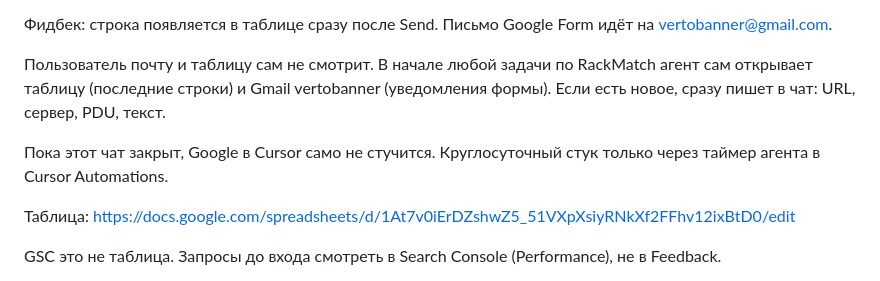
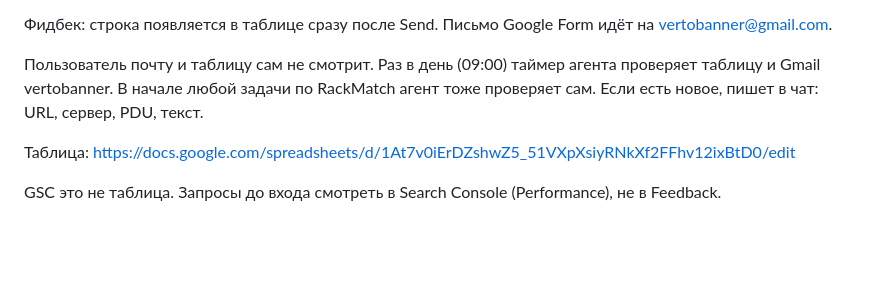
Before and after one commit to SweetLeaf420smoke/RackMatch-WEBSITE, a Markdown page: PROJECT_STATE.md, the part around the change. Drawn GitHub-style; blank space fills up the shorter version.

Commit message:
Schedule a daily agent check of RackMatch feedback mail and the sheet.

```diff
--- a/PROJECT_STATE.md
+++ b/PROJECT_STATE.md
@@ -48,9 +48,7 @@ Pair SEO-страницы: только список `pair_pages`, не все
 
 Фидбек: строка появляется в таблице сразу после Send. Письмо Google Form идёт на vertobanner@gmail.com.
 
-Пользователь почту и таблицу сам не смотрит. В начале любой задачи по RackMatch агент сам открывает таблицу (последние строки) и Gmail vertobanner (уведомления формы). Если есть новое, сразу пишет в чат: URL, сервер, PDU, текст.
-
-Пока этот чат закрыт, Google в Cursor само не стучится. Круглосуточный стук только через таймер агента в Cursor Automations.
+Пользователь почту и таблицу сам не смотрит. Раз в день (09:00) таймер агента проверяет таблицу и Gmail vertobanner. В начале любой задачи по RackMatch агент тоже проверяет сам. Если есть новое, пишет в чат: URL, сервер, PDU, текст.
 
 Таблица: https://docs.google.com/spreadsheets/d/1At7v0iErDZshwZ5_51VXpXsiyRNkXf2FFhv12ixBtD0/edit
 
```
